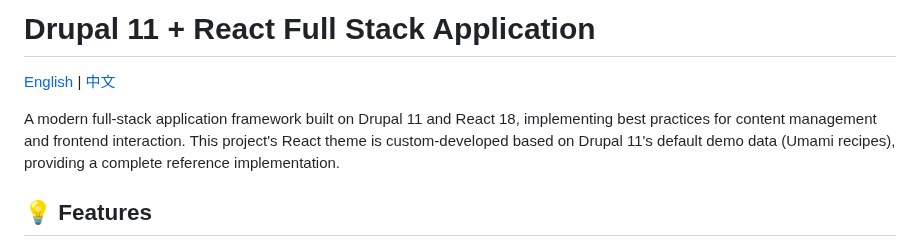
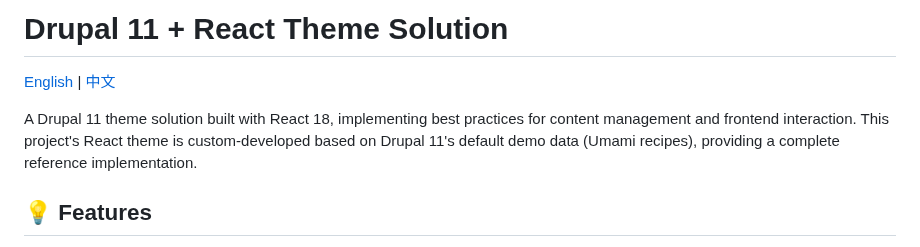
Before and after one commit to cloudiowoo/react_d11, a Markdown page: README_EN.md, the part around the change. Drawn GitHub-style.

Commit message:
更新 README 文档

```diff
--- a/README_EN.md
+++ b/README_EN.md
@@ -1,8 +1,8 @@
-# Drupal 11 + React Full Stack Application
+# Drupal 11 + React Theme Solution
 
 [English](README_EN.md) | [中文](README.md)
 
-A modern full-stack application framework built on Drupal 11 and React 18, implementing best practices for content management and frontend interaction.
+A Drupal 11 theme solution built with React 18, implementing best practices for content management and frontend interaction.
 This project's React theme is custom-developed based on Drupal 11's default demo data (Umami recipes), providing a complete reference implementation.
 
 ## 💡 Features
```
Also changed, not shown: README.md (+4 -4 lines).
